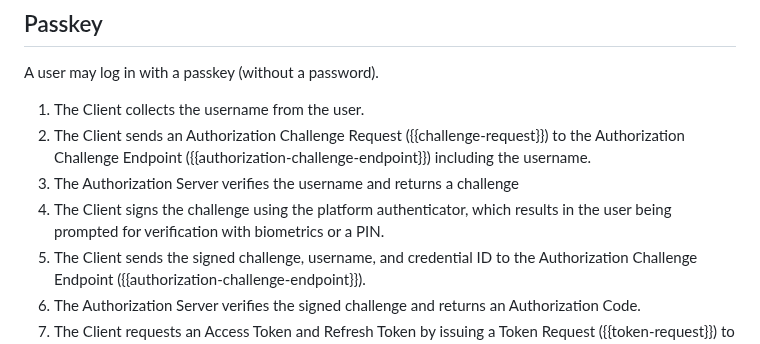
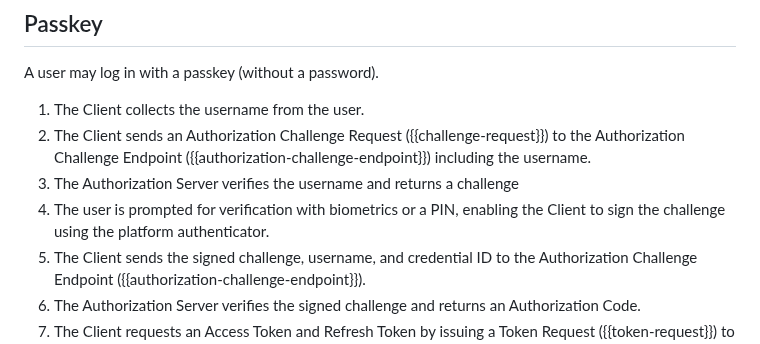
Before and after one commit to oauth-wg/oauth-first-party-apps, a Markdown page: draft-ietf-oauth-first-party-apps.md, the part around the change. GitHub-like rendering.

Commit message:
Reorder steps for user verification process
closes #123

```diff
--- a/draft-ietf-oauth-first-party-apps.md
+++ b/draft-ietf-oauth-first-party-apps.md
@@ -703,7 +703,7 @@ A user may log in with a passkey (without a password).
 1. The Client collects the username from the user.
 1. The Client sends an Authorization Challenge Request ({{challenge-request}}) to the Authorization Challenge Endpoint ({{authorization-challenge-endpoint}}) including the username.
 1. The Authorization Server verifies the username and returns a challenge
-1. The Client signs the challenge using the platform authenticator, which results in the user being prompted for verification with biometrics or a PIN.
+1. The user is prompted for verification with biometrics or a PIN, enabling the Client to sign the challenge using the platform authenticator.
 1. The Client sends the signed challenge, username, and credential ID to the Authorization Challenge Endpoint ({{authorization-challenge-endpoint}}).
 1. The Authorization Server verifies the signed challenge and returns an Authorization Code.
 1. The Client requests an Access Token and Refresh Token by issuing a Token Request ({{token-request}}) to the Token Endpoint.
```
